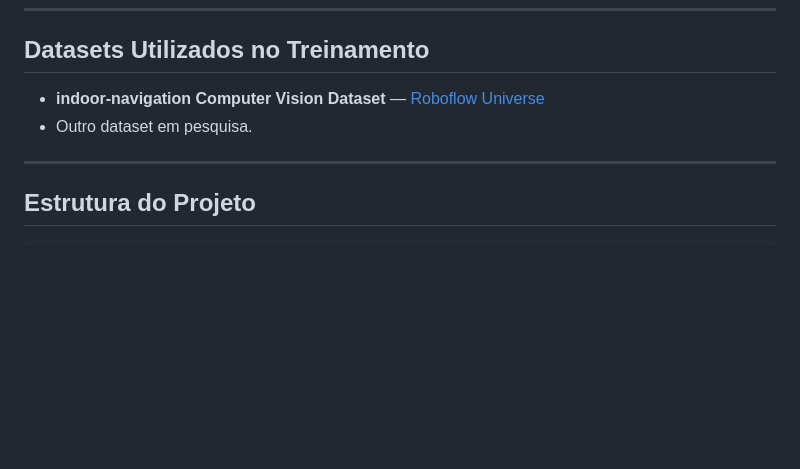
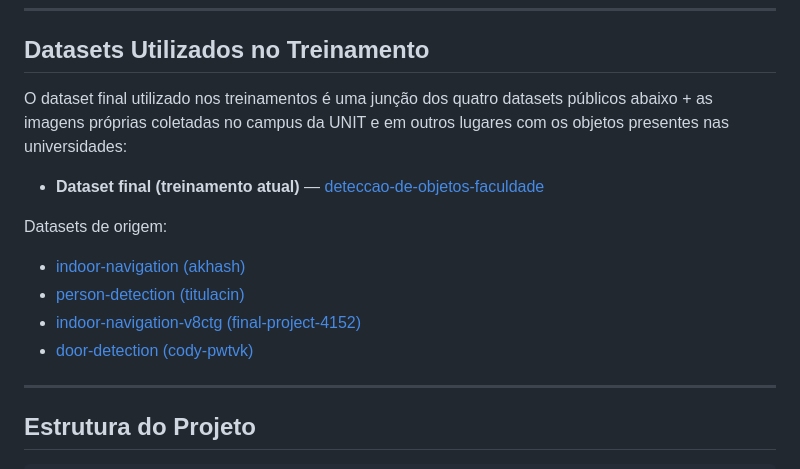
Before and after one commit to breeramon/TCC_VisaoComputacional, a Markdown page: README.md, the part around the change. Rendered like a GitHub page; blank space fills up the shorter version.

Commit message:
Atualização nos links dos datasets dentro do README

```diff
--- a/README.md
+++ b/README.md
@@ -56,8 +56,16 @@ O modelo detecta 17 classes. Os nomes abaixo são os identificadores internos do
 
 ## Datasets Utilizados no Treinamento
 
-- **indoor-navigation Computer Vision Dataset** — [Roboflow Universe](https://universe.roboflow.com/akhash/indoor-navigation-xs4of)
-- Outro dataset em pesquisa.
+O dataset final utilizado nos treinamentos é uma junção dos quatro datasets públicos abaixo + as imagens próprias coletadas no campus da UNIT e em outros lugares com os objetos presentes nas universidades:
+
+- **Dataset final (treinamento atual)** — [deteccao-de-objetos-faculdade](https://universe.roboflow.com/breno-s-workspace/deteccao-de-objetos-faculdade)
+
+Datasets de origem:
+
+- [indoor-navigation (akhash)](https://universe.roboflow.com/akhash/indoor-navigation-xs4of)
+- [person-detection (titulacin)](https://universe.roboflow.com/titulacin/person-detection-9a6mk)
+- [indoor-navigation-v8ctg (final-project-4152)](https://universe.roboflow.com/final-project-4152/indoor-navigation-v8ctg)
+- [door-detection (cody-pwtvk)](https://universe.roboflow.com/cody-pwtvk/door-detection-j97hy)
 
 ---
 
```
